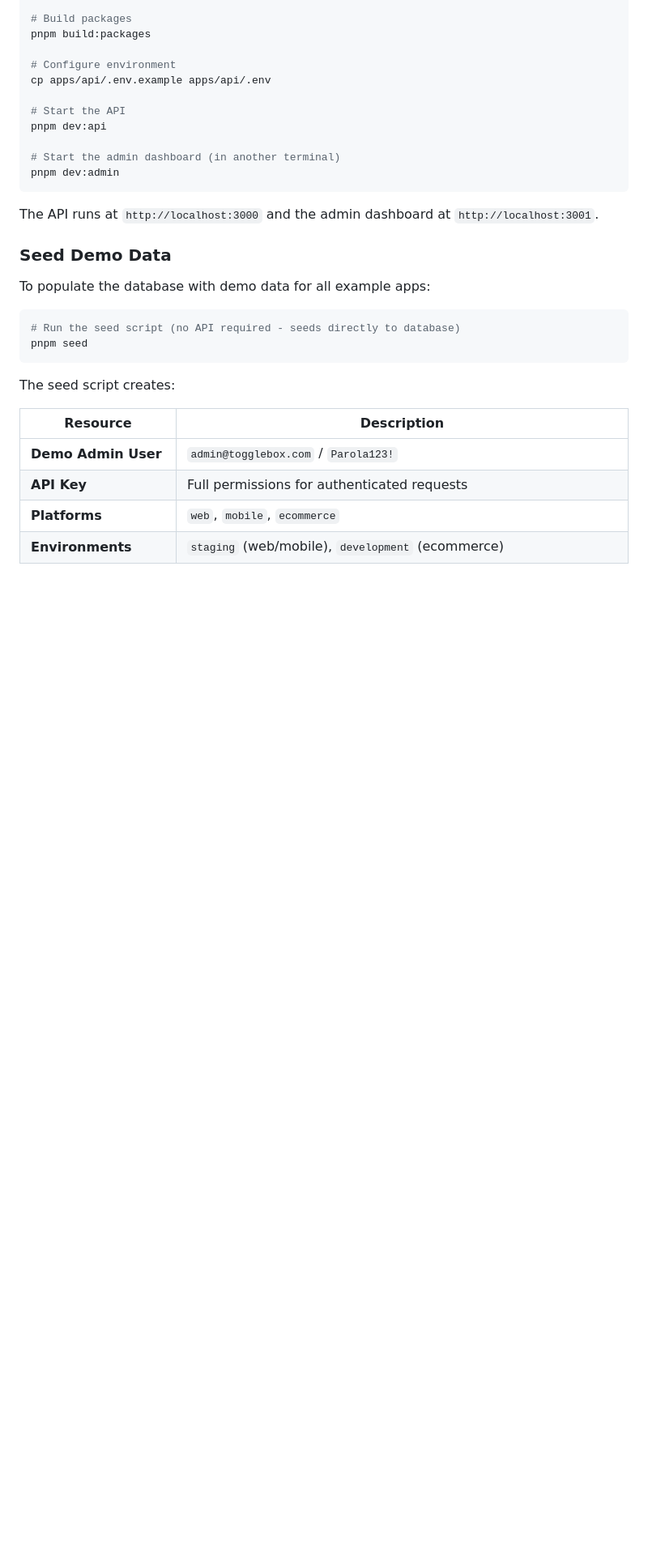
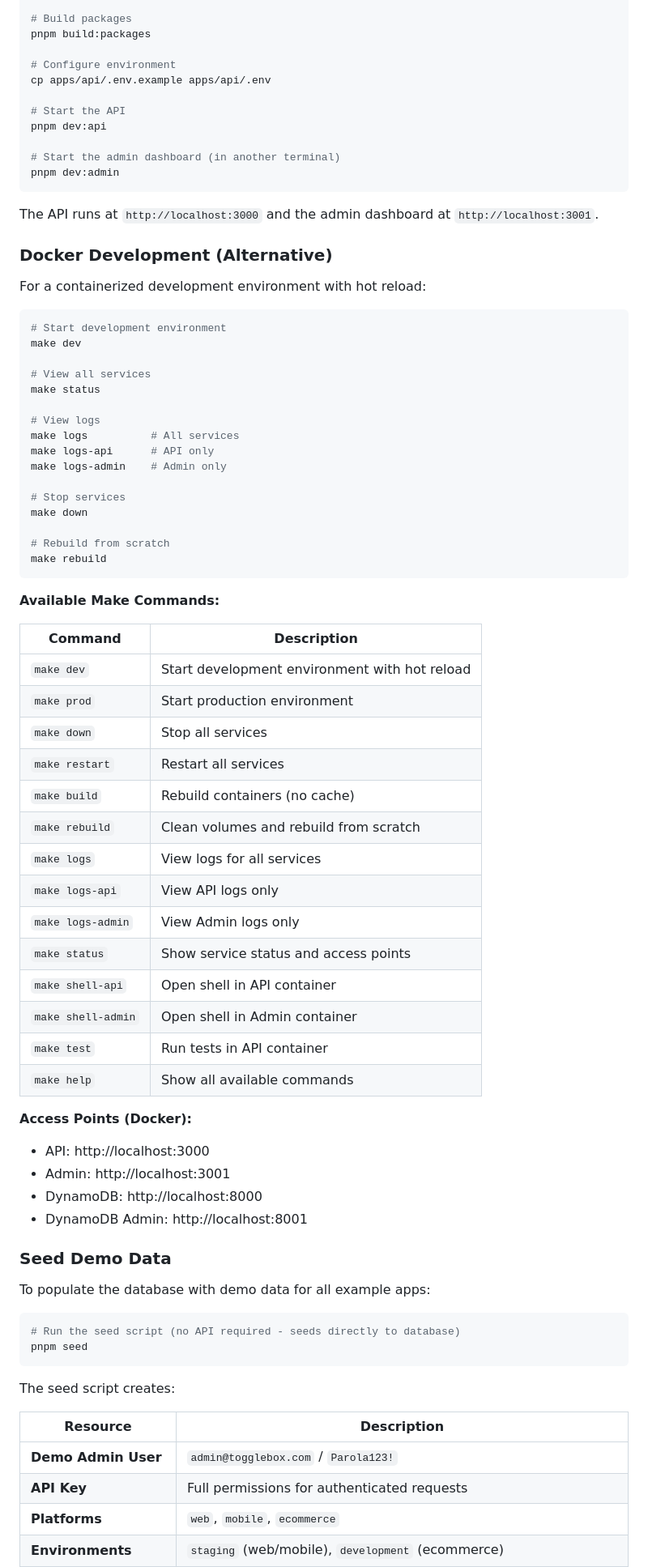
Before and after one commit to ulpi-io/togglebox, a Markdown page: README.md, the part around the change. Shown at 81% size. Drawn GitHub-style; blank space fills up the shorter version.

Commit message:
docs: add Docker development and Make commands section
- Document make commands for Docker-based development
- Add comprehensive table of all available Make targets
- Include access points for Docker services
- Provide alternative to pnpm-based development workflow

````diff
--- a/README.md
+++ b/README.md
@@ -81,6 +81,54 @@ pnpm dev:admin
 ```
 
 The API runs at `http://localhost:3000` and the admin dashboard at `http://localhost:3001`.
+
+### Docker Development (Alternative)
+
+For a containerized development environment with hot reload:
+
+```bash
+# Start development environment
+make dev
+
+# View all services
+make status
+
+# View logs
+make logs          # All services
+make logs-api      # API only
+make logs-admin    # Admin only
+
+# Stop services
+make down
+
+# Rebuild from scratch
+make rebuild
+```
+
+**Available Make Commands:**
+
+| Command | Description |
+|---------|-------------|
+| `make dev` | Start development environment with hot reload |
+| `make prod` | Start production environment |
+| `make down` | Stop all services |
+| `make restart` | Restart all services |
+| `make build` | Rebuild containers (no cache) |
+| `make rebuild` | Clean volumes and rebuild from scratch |
+| `make logs` | View logs for all services |
+| `make logs-api` | View API logs only |
+| `make logs-admin` | View Admin logs only |
+| `make status` | Show service status and access points |
+| `make shell-api` | Open shell in API container |
+| `make shell-admin` | Open shell in Admin container |
+| `make test` | Run tests in API container |
+| `make help` | Show all available commands |
+
+**Access Points (Docker):**
+- API: http://localhost:3000
+- Admin: http://localhost:3001
+- DynamoDB: http://localhost:8000
+- DynamoDB Admin: http://localhost:8001
 
 ### Seed Demo Data
 
````
